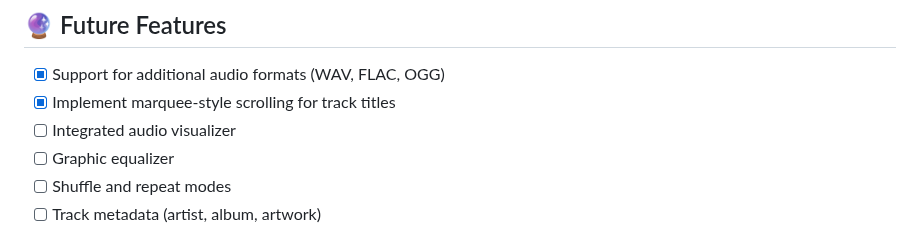
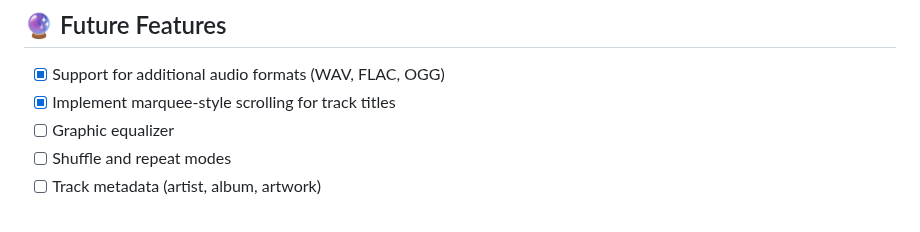
Before and after one commit to NoaKajou/E-pad, a Markdown page: README.md, the part around the change. GitHub-like rendering.

```diff
--- a/README.md
+++ b/README.md
@@ -318,7 +318,6 @@ Contributions are welcome! To contribute:
 
 - [x] Support for additional audio formats (WAV, FLAC, OGG)
 - [x] Implement marquee-style scrolling for track titles
-- [ ] Integrated audio visualizer
 - [ ] Graphic equalizer
 - [ ] Shuffle and repeat modes
 - [ ] Track metadata (artist, album, artwork)
```
